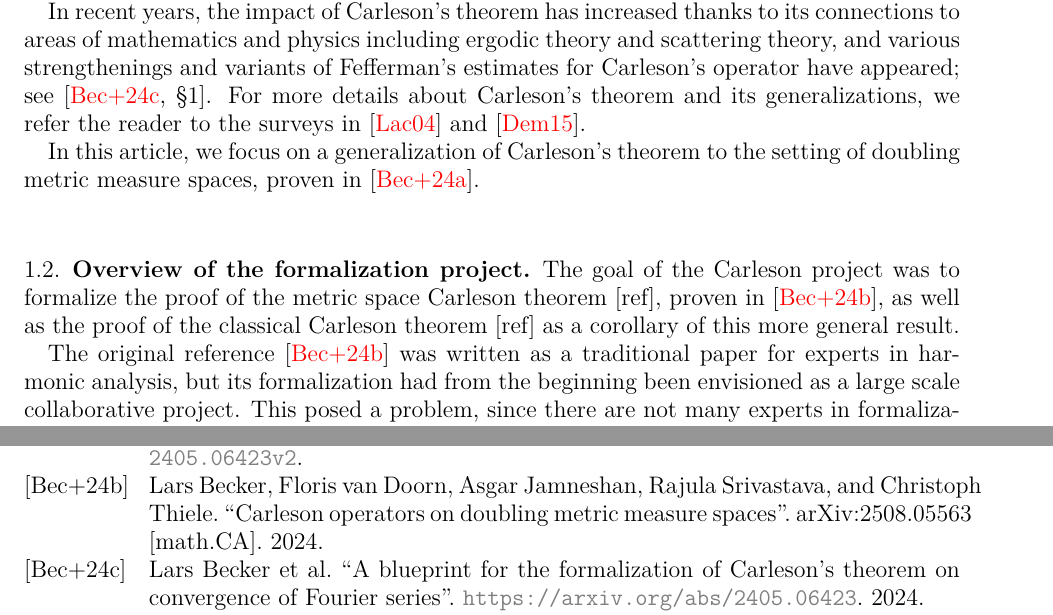
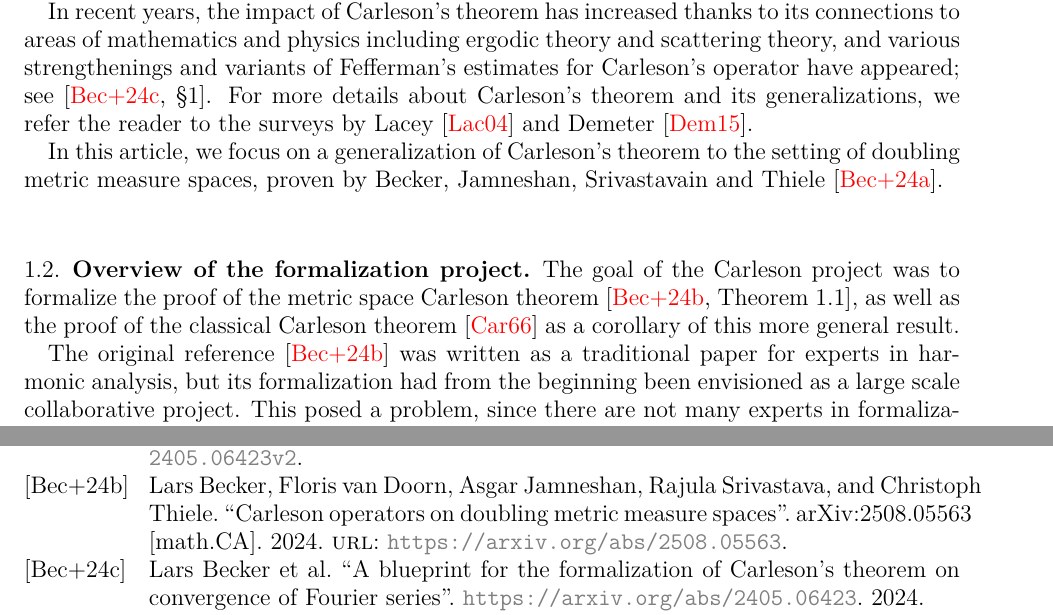
Before and after one commit to fpvandoorn/carleson, a LaTeX paper (paper/main.tex, which reads paper/references.bib): two parts of pages 2 and 28 of 29, joined at a grey line, cut so that both start at the same text. Compiled offline with XeLaTeX.

Commit message:
chore: fill in explicit [ref] in Section 1.2 (#620)
and avoid a few references as subjects

```diff
--- a/paper/main.tex
+++ b/paper/main.tex
@@ -217,15 +217,14 @@ for functions in $L^2$.
 Fefferman gave an alternative proof of Carleson's theorem \cite{fefferman} via an a priori bound for a certain maximal operator in harmonic analysis, known as the Carleson operator.
 Lacey and Thiele pointed out a duality between the approaches by Carleson and Fefferman and presented a more symmetric and self-dual proof \cite{lacey-thiele}.
 
-In recent years, the impact of Carleson's theorem has increased thanks to its connections to areas of mathematics and physics including ergodic theory and scattering theory, and various strengthenings and variants of Fefferman's estimates for Carleson's operator have appeared; see \cite[\S 1]{CarlesonBlueprint}. For more details about Carleson's theorem and its generalizations, we refer the reader to the surveys in \cite{MR2091007} and \cite{MR3334208}.
-
-
-In this article, we focus on a generalization of Carleson's theorem to the setting of doubling metric measure spaces, proven in \cite{becker2024carlesonoperatorsdoublingmetric}.
+In recent years, the impact of Carleson's theorem has increased thanks to its connections to areas of mathematics and physics including ergodic theory and scattering theory, and various strengthenings and variants of Fefferman's estimates for Carleson's operator have appeared; see \cite[\S 1]{CarlesonBlueprint}. For more details about Carleson's theorem and its generalizations, we refer the reader to the surveys by Lacey \cite{MR2091007} and Demeter \cite{MR3334208}.
+
+In this article, we focus on a generalization of Carleson's theorem to the setting of doubling metric measure spaces, proven by Becker, Jamneshan, Srivastavain and Thiele \cite{becker2024carlesonoperatorsdoublingmetric}.
 
 
 \subsection{Overview of the formalization project}\label{subsec:overview}
 % TODO: I assume that the classical and generalized Carleson theorems will already be mentioned in the previous subsection, so that I can cite them here.
-The goal of the Carleson project was to formalize the proof of the metric space Carleson theorem [ref], proven in \cite{ThieleCarlesonPreprint}, as well as the proof of the classical Carleson theorem [ref] as a corollary of this more general result.
+The goal of the Carleson project was to formalize the proof of the metric space Carleson theorem \cite[Theorem~1.1]{ThieleCarlesonPreprint}, as well as the proof of the classical Carleson theorem \cite{carleson} as a corollary of this more general result.
 
 The original reference \cite{ThieleCarlesonPreprint} was written as a traditional paper for experts in harmonic analysis, but its formalization had from the beginning been envisioned as a large scale collaborative project. This posed a problem, since there are not many experts in formalization that are also experts in harmonic analysis, so most of the potential contributors to the formalization would not have the required expertise to fill in the gaps that are considered routine arguments in a harmonic analysis paper.
 
--- a/paper/references.bib
+++ b/paper/references.bib
@@ -11,6 +11,7 @@
   author   = {Lars Becker and Floris van Doorn and Asgar Jamneshan and Rajula Srivastava and Christoph Thiele},
   title    = {Carleson operators on doubling metric measure spaces},
   note     = {arXiv:2508.05563 [math.CA]},
+  url      = {https://arxiv.org/abs/2508.05563},
   year     = {2024},
   abstract = {Doubling metric measure spaces provide a natural framework for singular integral operators. In contrast, the study of maximally modulated singular integral operators, the so-called Carleson operators, has largely been limited to Euclidean space with modulation functions such as polynomials defined by algebraic means. We present a general axiomatic approach to modulation functions on doubling metric measure spaces and prove Lp bounds for the corresponding Carleson operators in Theorem 1.1 and Theorem 1.2. This generalizes classical and modern results on Carleson operators. In addition to the proofs presented here, our main results have been computer verified using the language Lean and the library mathlib, as documented in the sibling communication arXiv:2405.06423.},
   comment  = {preprint forming the basis of the blueprint},
```
Also changed, not shown: paper/main.tex (2 more changed lines).
